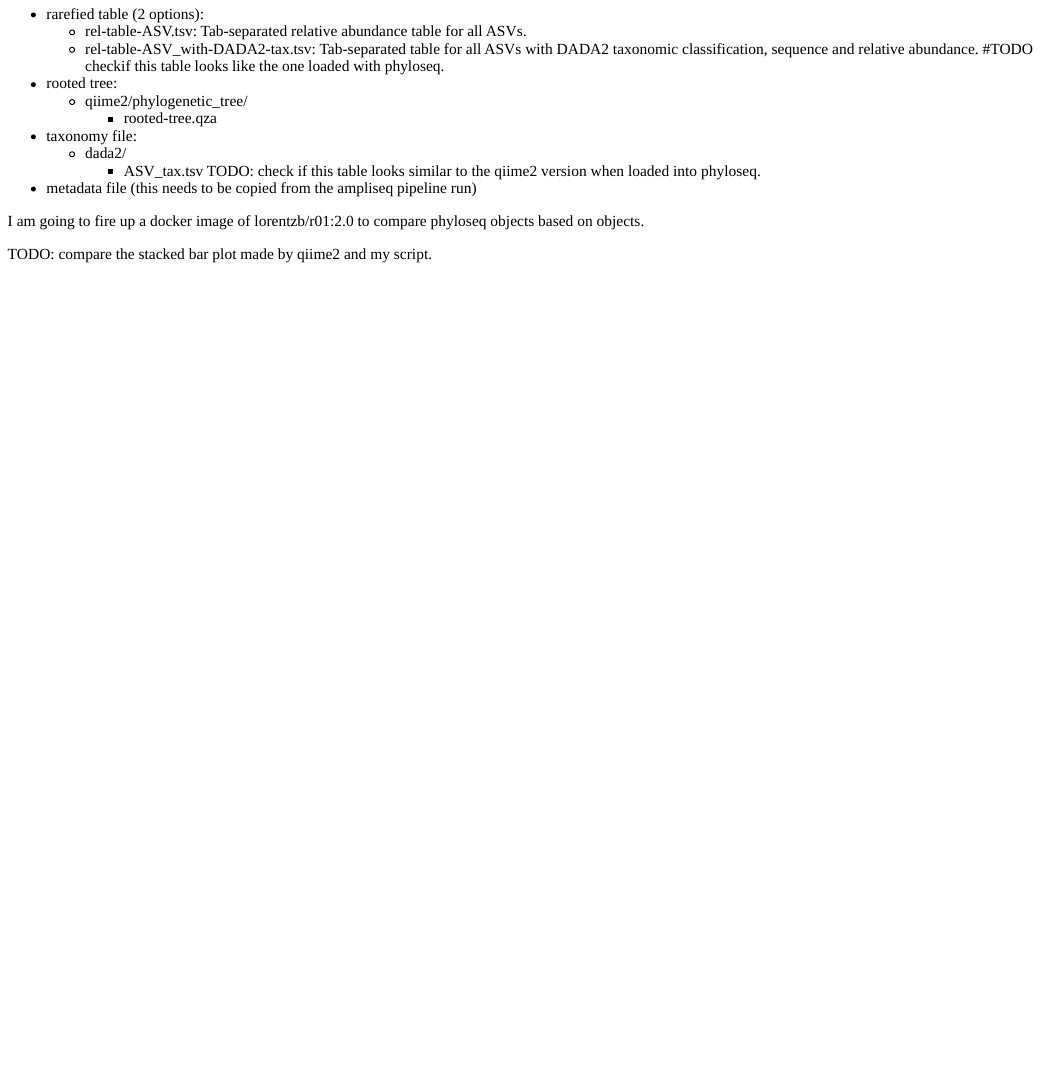
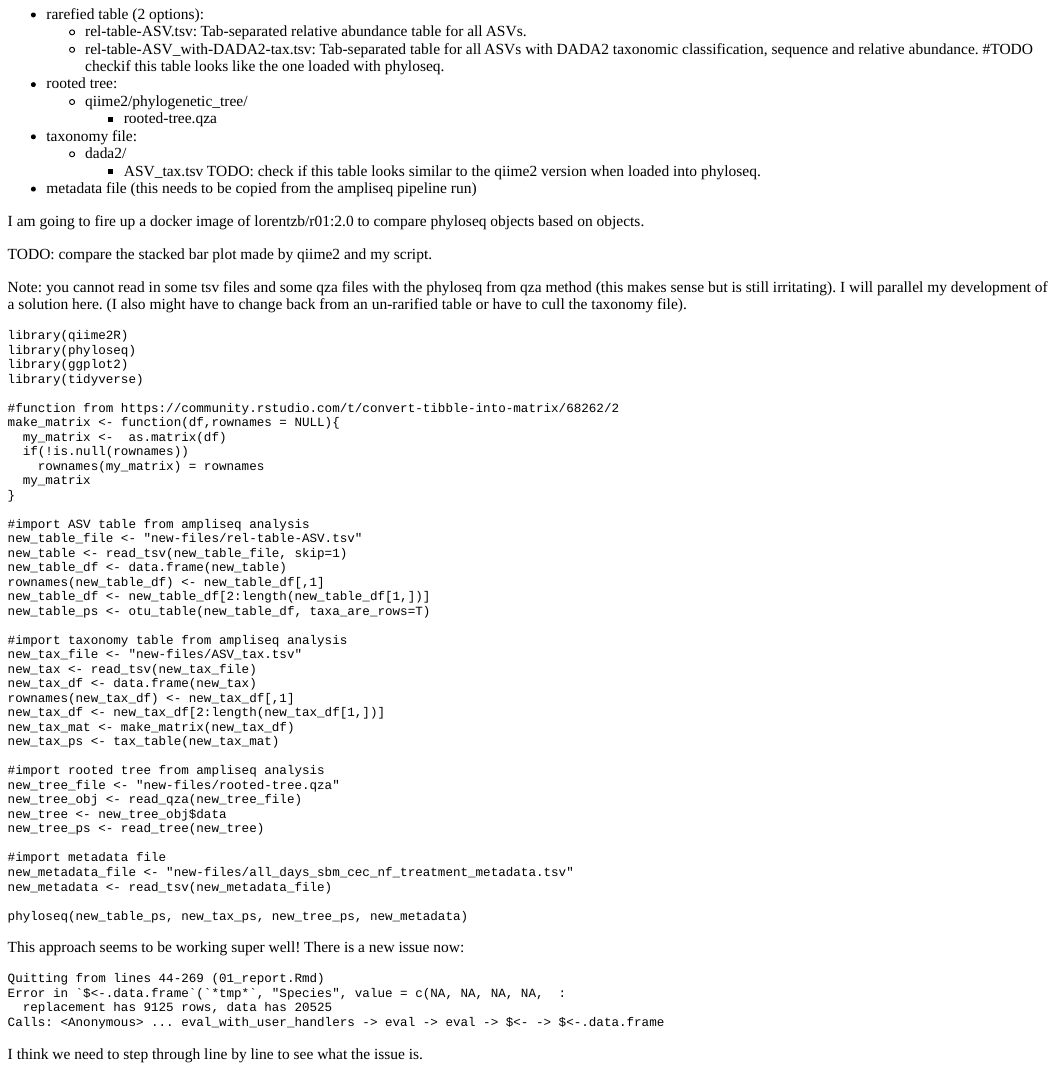
Before and after one commit to lorentzben/labnotebook, an R Markdown document (content/post/2022-10-07-building-ampliseq-visualization/index.Rmd): the page in a window 1100 px wide, from 220 px down. The pictures show the output file content/post/2022-10-07-building-ampliseq-visualization/index.html that the author committed with the source, opened offline.

Commit message:
added notes before lunch

````diff
--- a/content/post/2022-10-07-building-ampliseq-visualization/index.Rmd
+++ b/content/post/2022-10-07-building-ampliseq-visualization/index.Rmd
@@ -35,3 +35,60 @@
 I am going to fire up a docker image of lorentzb/r01:2.0 to compare phyloseq objects based on objects.
 
 TODO: compare the stacked bar plot made by qiime2 and my script.
+
+Note: you cannot read in some tsv files and some qza files with the phyloseq from qza method (this makes sense but is still irritating). I will parallel my development of a solution here. (I also might have to change back from an un-rarified table or have to cull the taxonomy file).
+
+```{r eval=FALSE, include=TRUE}
+library(qiime2R)
+library(phyloseq)
+library(ggplot2)
+library(tidyverse)
+
+#function from https://community.rstudio.com/t/convert-tibble-into-matrix/68262/2
+make_matrix <- function(df,rownames = NULL){
+  my_matrix <-  as.matrix(df)
+  if(!is.null(rownames))
+    rownames(my_matrix) = rownames
+  my_matrix
+}
+
+#import ASV table from ampliseq analysis
+new_table_file <- "new-files/rel-table-ASV.tsv"
+new_table <- read_tsv(new_table_file, skip=1)
+new_table_df <- data.frame(new_table)
+rownames(new_table_df) <- new_table_df[,1]
+new_table_df <- new_table_df[2:length(new_table_df[1,])]
+new_table_ps <- otu_table(new_table_df, taxa_are_rows=T)
+
+#import taxonomy table from ampliseq analysis
+new_tax_file <- "new-files/ASV_tax.tsv"
+new_tax <- read_tsv(new_tax_file)
+new_tax_df <- data.frame(new_tax)
+rownames(new_tax_df) <- new_tax_df[,1]
+new_tax_df <- new_tax_df[2:length(new_tax_df[1,])]
+new_tax_mat <- make_matrix(new_tax_df)
+new_tax_ps <- tax_table(new_tax_mat)
+
+#import rooted tree from ampliseq analysis
+new_tree_file <- "new-files/rooted-tree.qza"
+new_tree_obj <- read_qza(new_tree_file)
+new_tree <- new_tree_obj$data
+new_tree_ps <- read_tree(new_tree)
+
+#import metadata file
+new_metadata_file <- "new-files/all_days_sbm_cec_nf_treatment_metadata.tsv"
+new_metadata <- read_tsv(new_metadata_file)
+
+phyloseq(new_table_ps, new_tax_ps, new_tree_ps, new_metadata)
+```
+
+This approach seems to be working super well! There is a new issue now:
+
+```{bash eval=FALSE, include=TRUE}
+Quitting from lines 44-269 (01_report.Rmd)
+Error in `$<-.data.frame`(`*tmp*`, "Species", value = c(NA, NA, NA, NA,  :
+  replacement has 9125 rows, data has 20525
+Calls: <Anonymous> ... eval_with_user_handlers -> eval -> eval -> $<- -> $<-.data.frame
+```
+
+I think we need to step through line by line to see what the issue is.
````
Also changed, not shown: content/post/2022-10-07-building-ampliseq-visualization/index.html.
